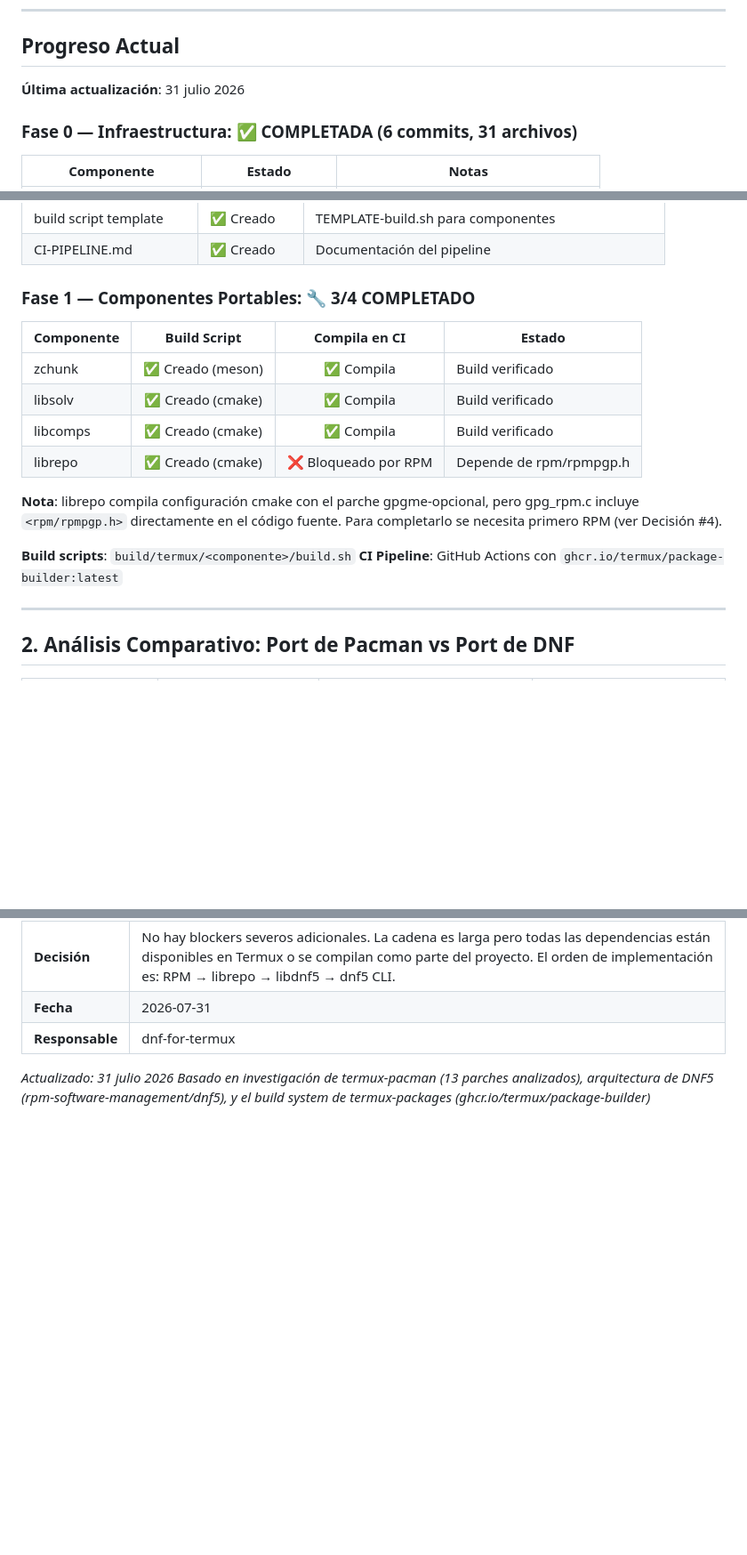
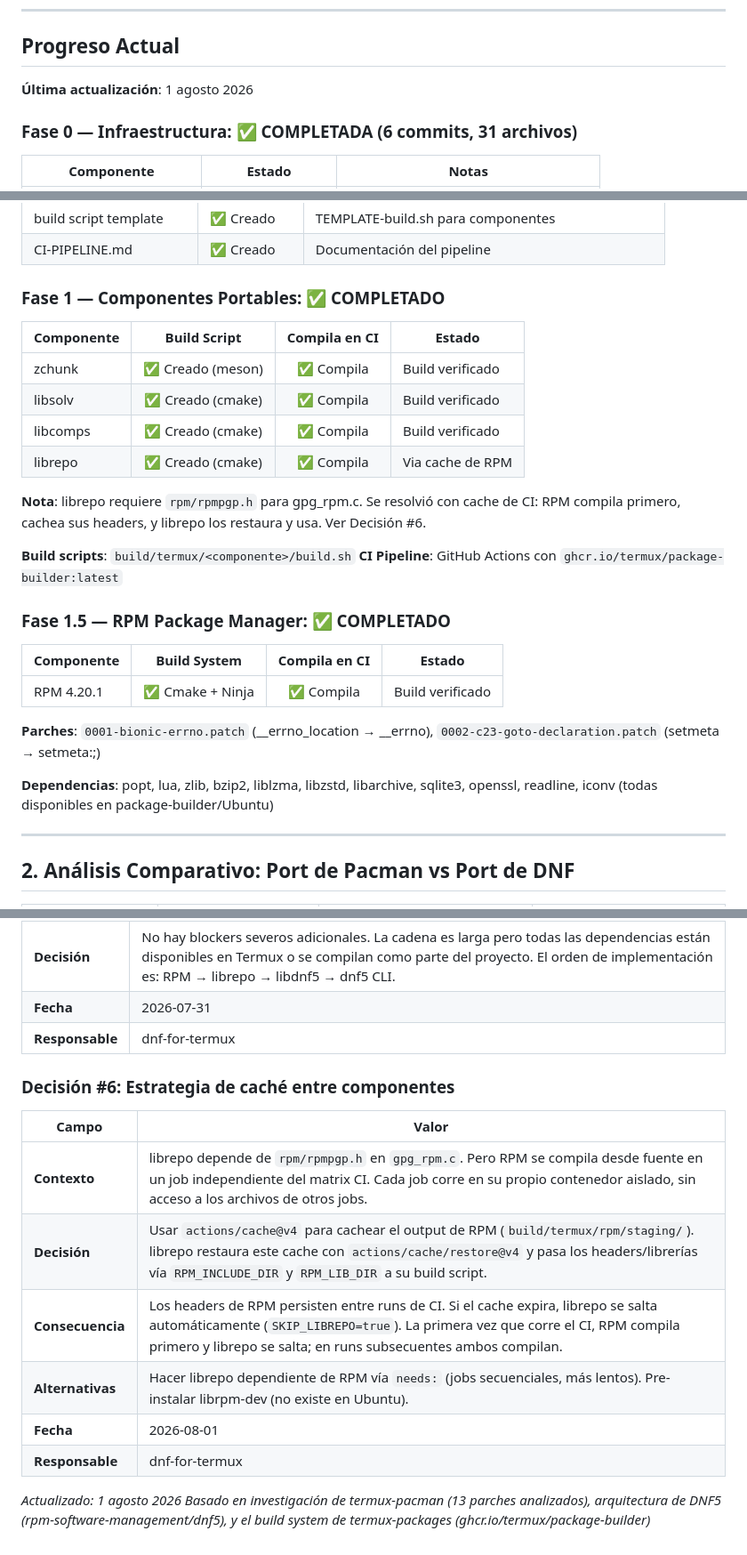
Before and after one commit to Leonisaurov/dnf-for-termux, a Markdown page: PLAN.md, 3 parts joined by grey strips. Shown at 89% size. GitHub-like rendering; blank space fills up the shorter version.

Commit message:
docs(plan): cerrar Fase 1 y Fase 1.5 (RPM), documentar cache
- Fase 1 (zchunk, libsolv, libcomps, librepo) ✅
- Fase 1.5 (RPM 4.20.1) ✅
- Decisión #6: estrategia de cache entre componentes

```diff
--- a/PLAN.md
+++ b/PLAN.md
@@ -14,7 +14,7 @@
 
 ## Progreso Actual
 
-**Última actualización**: 31 julio 2026
+**Última actualización**: 1 agosto 2026
 
 ### Fase 0 — Infraestructura: ✅ COMPLETADA (6 commits, 31 archivos)
 
@@ -44,21 +44,33 @@
 | build script template | ✅ Creado | TEMPLATE-build.sh para componentes |
 | CI-PIPELINE.md | ✅ Creado | Documentación del pipeline |
 
-### Fase 1 — Componentes Portables: 🔧 3/4 COMPLETADO
+### Fase 1 — Componentes Portables: ✅ COMPLETADO
 
 | Componente | Build Script | Compila en CI | Estado |
 |-----------|:-----------:|:-------------:|--------|
 | zchunk | ✅ Creado (meson) | ✅ Compila | Build verificado |
 | libsolv | ✅ Creado (cmake) | ✅ Compila | Build verificado |
 | libcomps | ✅ Creado (cmake) | ✅ Compila | Build verificado |
-| librepo | ✅ Creado (cmake) | ❌ Bloqueado por RPM | Depende de rpm/rpmpgp.h |
+| librepo | ✅ Creado (cmake) | ✅ Compila | Via cache de RPM |
 
-**Nota**: librepo compila configuración cmake con el parche gpgme-opcional, pero
-gpg_rpm.c incluye `<rpm/rpmpgp.h>` directamente en el código fuente. Para
-completarlo se necesita primero RPM (ver Decisión #4).
+**Nota**: librepo requiere `rpm/rpmpgp.h` para gpg_rpm.c. Se resolvió
+con cache de CI: RPM compila primero, cachea sus headers, y librepo
+los restaura y usa. Ver Decisión #6.
 
 **Build scripts**: `build/termux/<componente>/build.sh`
 **CI Pipeline**: GitHub Actions con `ghcr.io/termux/package-builder:latest`
+
+### Fase 1.5 — RPM Package Manager: ✅ COMPLETADO
+
+| Componente | Build System | Compila en CI | Estado |
+|-----------|:-----------:|:-------------:|--------|
+| RPM 4.20.1 | ✅ Cmake + Ninja | ✅ Compila | Build verificado |
+
+**Parches**: `0001-bionic-errno.patch` (__errno_location → __errno),
+`0002-c23-goto-declaration.patch` (setmeta → setmeta:;)
+
+**Dependencias**: popt, lua, zlib, bzip2, liblzma, libzstd, libarchive,
+sqlite3, openssl, readline, iconv (todas disponibles en package-builder/Ubuntu)
 
 ---
 
@@ -738,5 +750,16 @@ Ver `docs/CI-PIPELINE.md` para documentación completa.
 | **Fecha** | 2026-07-31 |
 | **Responsable** | dnf-for-termux |
 
-*Actualizado: 31 julio 2026*
+### Decisión #6: Estrategia de caché entre componentes
+
+| Campo | Valor |
+|-------|-------|
+| **Contexto** | librepo depende de `rpm/rpmpgp.h` en `gpg_rpm.c`. Pero RPM se compila desde fuente en un job independiente del matrix CI. Cada job corre en su propio contenedor aislado, sin acceso a los archivos de otros jobs. |
+| **Decisión** | Usar `actions/cache@v4` para cachear el output de RPM (`build/termux/rpm/staging/`). librepo restaura este cache con `actions/cache/restore@v4` y pasa los headers/librerías vía `RPM_INCLUDE_DIR` y `RPM_LIB_DIR` a su build script. |
+| **Consecuencia** | Los headers de RPM persisten entre runs de CI. Si el cache expira, librepo se salta automáticamente (`SKIP_LIBREPO=true`). La primera vez que corre el CI, RPM compila primero y librepo se salta; en runs subsecuentes ambos compilan. |
+| **Alternativas** | Hacer librepo dependiente de RPM vía `needs:` (jobs secuenciales, más lentos). Pre-instalar librpm-dev (no existe en Ubuntu). |
+| **Fecha** | 2026-08-01 |
+| **Responsable** | dnf-for-termux |
+
+*Actualizado: 1 agosto 2026*
 *Basado en investigación de termux-pacman (13 parches analizados), arquitectura de DNF5 (rpm-software-management/dnf5), y el build system de termux-packages (ghcr.io/termux/package-builder)*
```
